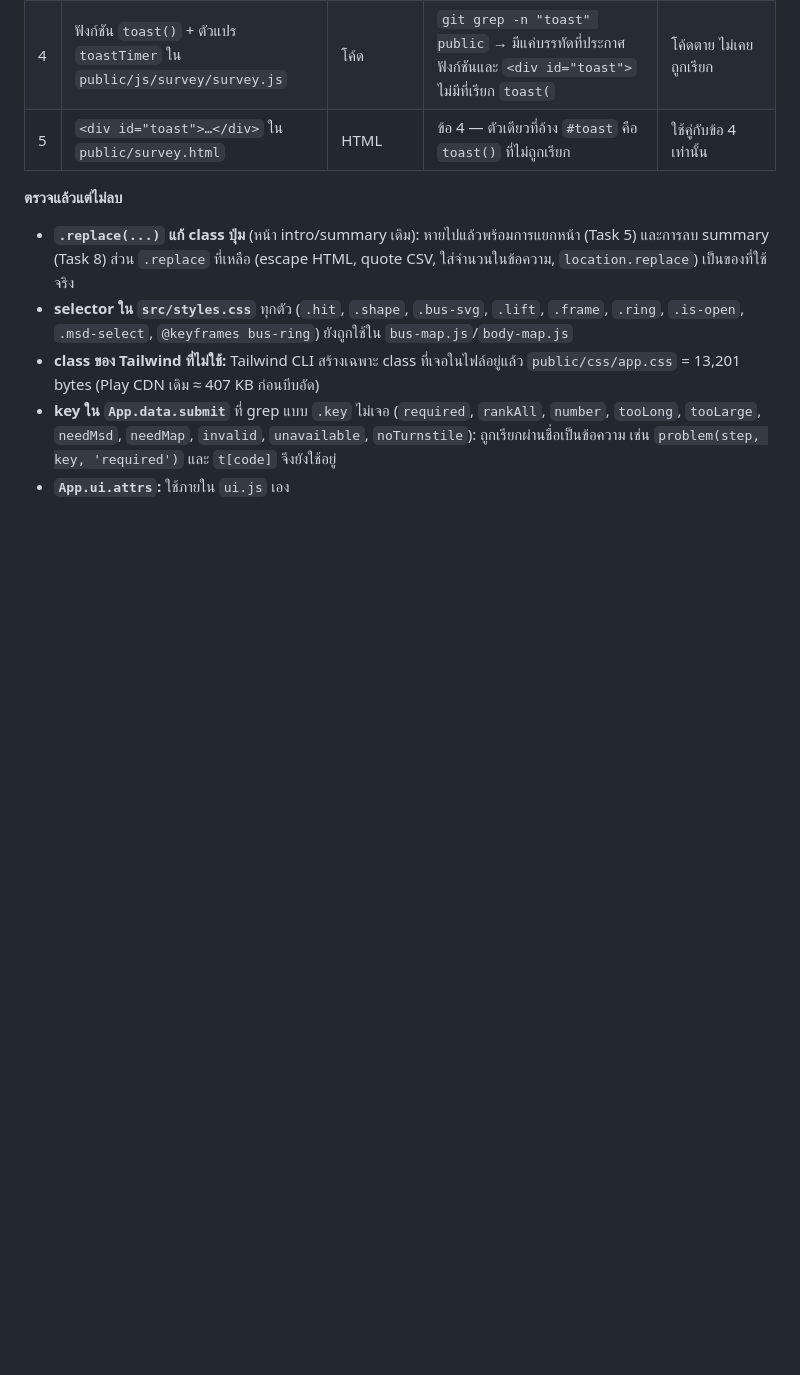
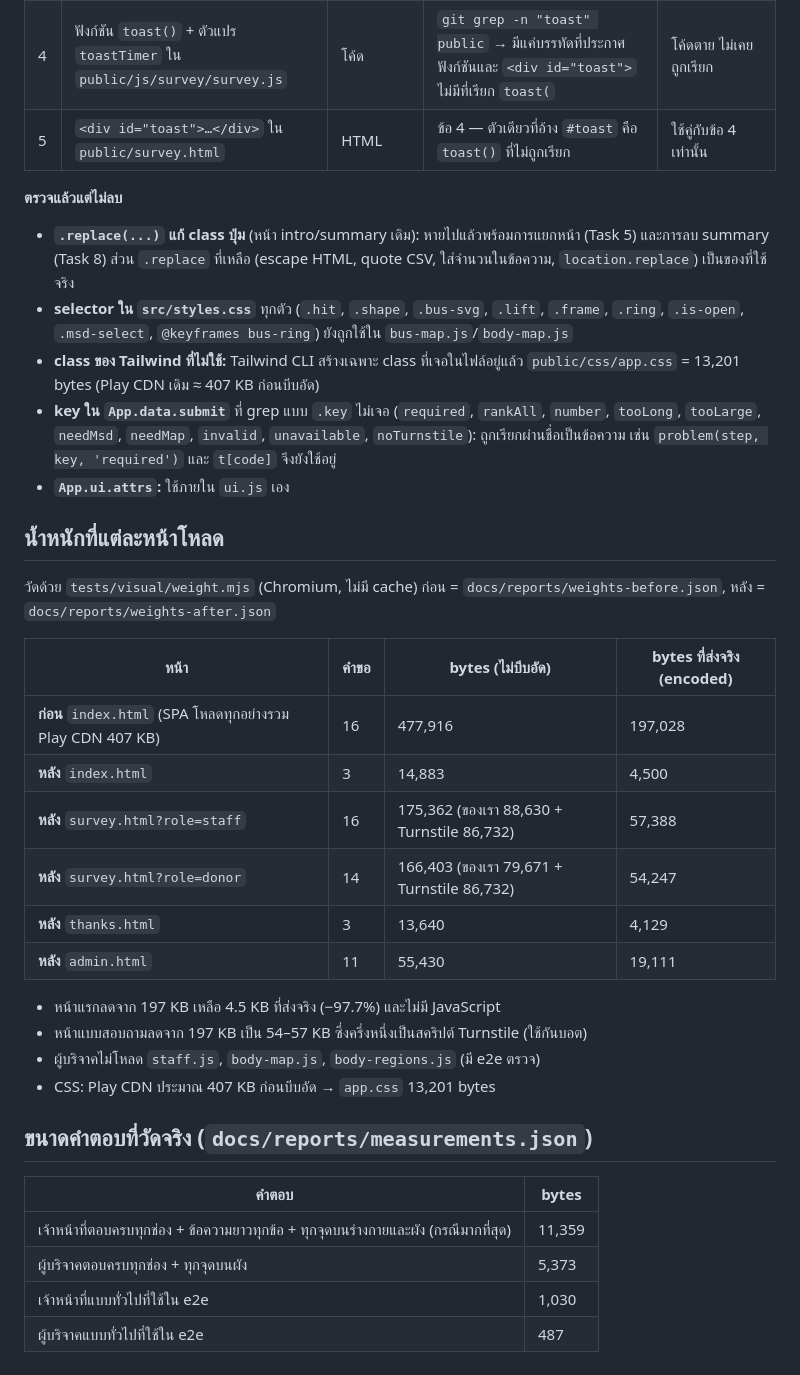
Before and after one commit to plamolk/eve, a Markdown page: docs/reports/frontend-prep-report.md, the part around one of its changes. Drawn GitHub-style; blank space fills up the shorter version.

Commit message:
docs: frontend prep report and operations guide
Co-Authored-By: Claude Opus 5.5 <noreply@anthropic.com>
Claude-Session: https://claude.ai/code/session_01227fSaWviR7iidFB5zUcgo

```diff
--- a/docs/reports/frontend-prep-report.md
+++ b/docs/reports/frontend-prep-report.md
@@ -16,3 +39,30 @@
 - **class ของ Tailwind ที่ไม่ใช้:** Tailwind CLI สร้างเฉพาะ class ที่เจอในไฟล์อยู่แล้ว `public/css/app.css` = 13,201 bytes (Play CDN เดิม ≈ 407 KB ก่อนบีบอัด)
 - **key ใน `App.data.submit`** ที่ grep แบบ `.key` ไม่เจอ (`required`, `rankAll`, `number`, `tooLong`, `tooLarge`, `needMsd`, `needMap`, `invalid`, `unavailable`, `noTurnstile`): ถูกเรียกผ่านชื่อเป็นข้อความ เช่น `problem(step, key, 'required')` และ `t[code]` จึงยังใช้อยู่
 - **`App.ui.attrs`:** ใช้ภายใน `ui.js` เอง
+
+## น้ำหนักที่แต่ละหน้าโหลด
+
+วัดด้วย `tests/visual/weight.mjs` (Chromium, ไม่มี cache) ก่อน = `docs/reports/weights-before.json`, หลัง = `docs/reports/weights-after.json`
+
+| หน้า | คำขอ | bytes (ไม่บีบอัด) | bytes ที่ส่งจริง (encoded) |
+|---|---|---|---|
+| **ก่อน** `index.html` (SPA โหลดทุกอย่างรวม Play CDN 407 KB) | 16 | 477,916 | 197,028 |
+| **หลัง** `index.html` | 3 | 14,883 | 4,500 |
+| **หลัง** `survey.html?role=staff` | 16 | 175,362 (ของเรา 88,630 + Turnstile 86,732) | 57,388 |
+| **หลัง** `survey.html?role=donor` | 14 | 166,403 (ของเรา 79,671 + Turnstile 86,732) | 54,247 |
+| **หลัง** `thanks.html` | 3 | 13,640 | 4,129 |
+| **หลัง** `admin.html` | 11 | 55,430 | 19,111 |
+
+- หน้าแรกลดจาก 197 KB เหลือ 4.5 KB ที่ส่งจริง (−97.7%) และไม่มี JavaScript
+- หน้าแบบสอบถามลดจาก 197 KB เป็น 54–57 KB ซึ่งครึ่งหนึ่งเป็นสคริปต์ Turnstile (ใช้กันบอต)
+- ผู้บริจาคไม่โหลด `staff.js`, `body-map.js`, `body-regions.js` (มี e2e ตรวจ)
+- CSS: Play CDN ประมาณ 407 KB ก่อนบีบอัด → `app.css` 13,201 bytes
+
+## ขนาดคำตอบที่วัดจริง (`docs/reports/measurements.json`)
+
+| คำตอบ | bytes |
+|---|---|
+| เจ้าหน้าที่ตอบครบทุกช่อง + ข้อความยาวทุกข้อ + ทุกจุดบนร่างกายและผัง (กรณีมากที่สุด) | 11,359 |
+| ผู้บริจาคตอบครบทุกช่อง + ทุกจุดบนผัง | 5,373 |
+| เจ้าหน้าที่แบบทั่วไปที่ใช้ใน e2e | 1,030 |
+| ผู้บริจาคแบบทั่วไปที่ใช้ใน e2e | 487 |
```
Also changed, not shown: other parts of docs/reports/frontend-prep-report.md (+23 -0 lines), docs/operations.md (added, +167 -0 lines).
